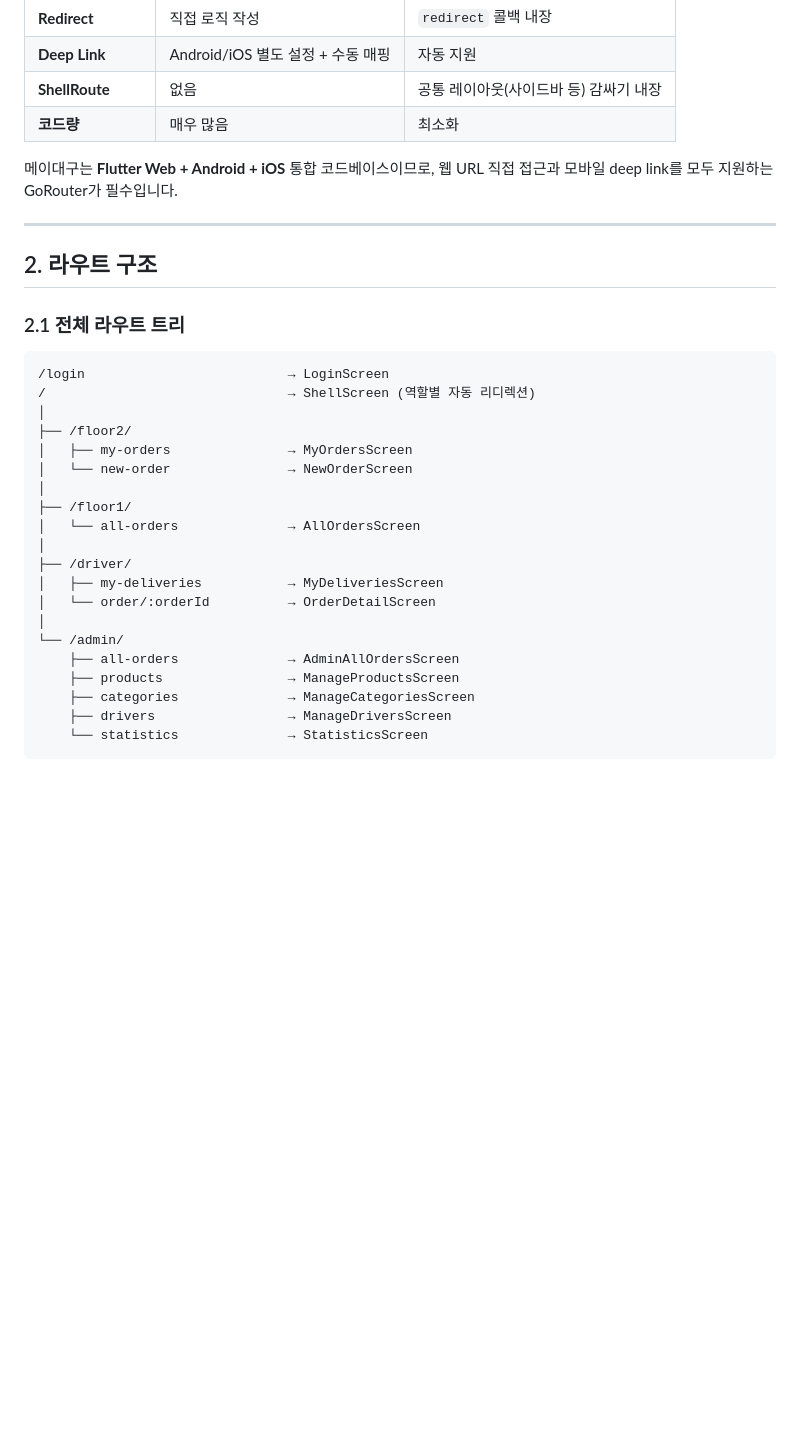
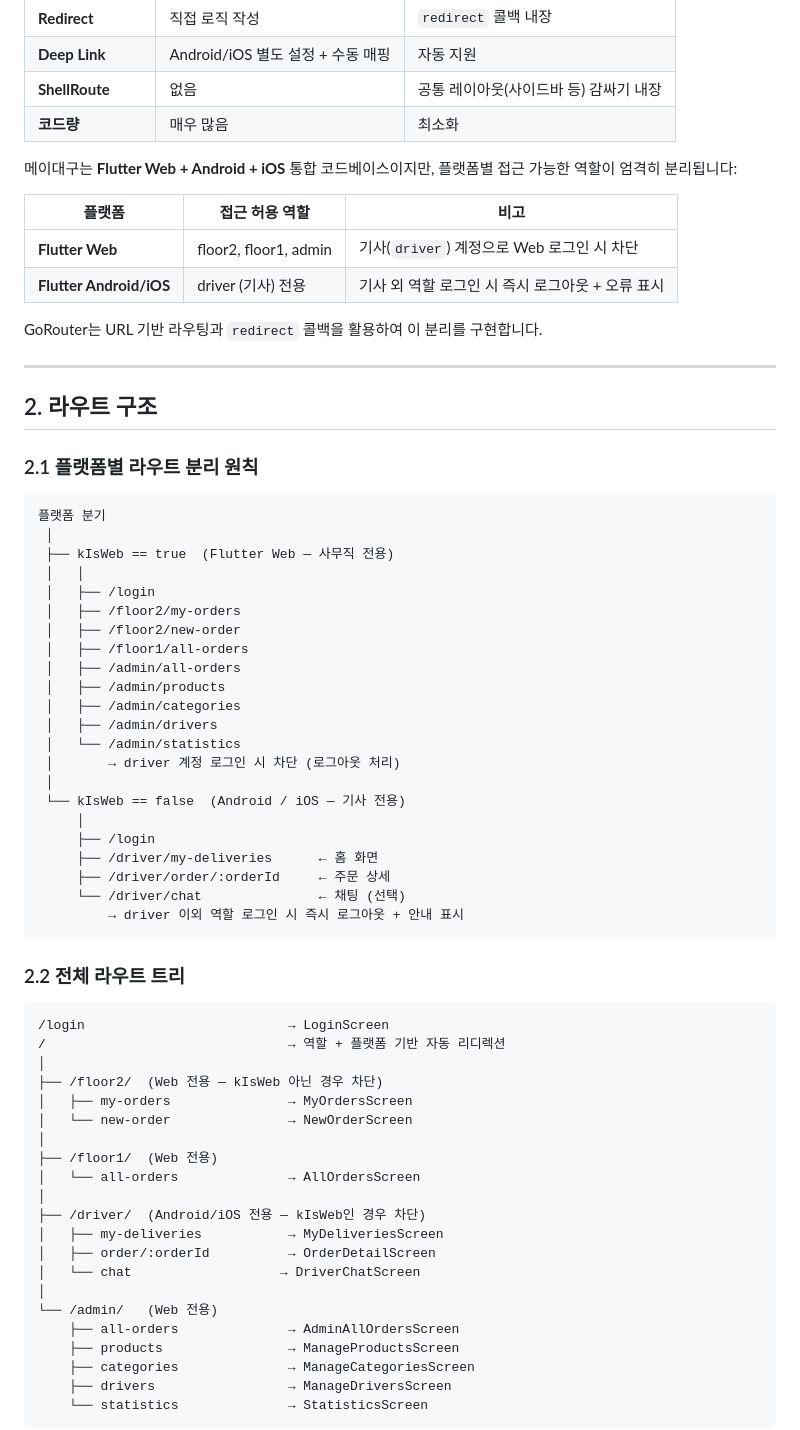
Before and after one commit to dohoon0505/mayflower, a Markdown page: guideline/08-routing-navigation.md, the part around one of its changes. Drawn GitHub-style; blank space fills up the shorter version.

````diff
--- a/guideline/08-routing-navigation.md
+++ b/guideline/08-routing-navigation.md
@@ -16,30 +16,65 @@
 | **ShellRoute** | 없음 | 공통 레이아웃(사이드바 등) 감싸기 내장 |
 | **코드량** | 매우 많음 | 최소화 |
 
-메이대구는 **Flutter Web + Android + iOS** 통합 코드베이스이므로, 웹 URL 직접 접근과 모바일 deep link를 모두 지원하는 GoRouter가 필수입니다.
+메이대구는 **Flutter Web + Android + iOS** 통합 코드베이스이지만, 플랫폼별 접근 가능한 역할이 엄격히 분리됩니다:
+
+| 플랫폼 | 접근 허용 역할 | 비고 |
+|--------|--------------|------|
+| **Flutter Web** | floor2, floor1, admin | 기사(`driver`) 계정으로 Web 로그인 시 차단 |
+| **Flutter Android/iOS** | driver (기사) 전용 | 기사 외 역할 로그인 시 즉시 로그아웃 + 오류 표시 |
+
+GoRouter는 URL 기반 라우팅과 `redirect` 콜백을 활용하여 이 분리를 구현합니다.
 
 ---
 
 ## 2. 라우트 구조
 
-### 2.1 전체 라우트 트리
+### 2.1 플랫폼별 라우트 분리 원칙
+
+```
+플랫폼 분기
+ │
+ ├── kIsWeb == true  (Flutter Web — 사무직 전용)
+ │   │
+ │   ├── /login
+ │   ├── /floor2/my-orders
+ │   ├── /floor2/new-order
+ │   ├── /floor1/all-orders
+ │   ├── /admin/all-orders
+ │   ├── /admin/products
+ │   ├── /admin/categories
+ │   ├── /admin/drivers
+ │   └── /admin/statistics
+ │       → driver 계정 로그인 시 차단 (로그아웃 처리)
+ │
+ └── kIsWeb == false  (Android / iOS — 기사 전용)
+     │
+     ├── /login
+     ├── /driver/my-deliveries      ← 홈 화면
+     ├── /driver/order/:orderId     ← 주문 상세
+     └── /driver/chat               ← 채팅 (선택)
+         → driver 이외 역할 로그인 시 즉시 로그아웃 + 안내 표시
+```
+
+### 2.2 전체 라우트 트리
 
 ```
 /login                          → LoginScreen
-/                               → ShellScreen (역할별 자동 리디렉션)
+/                               → 역할 + 플랫폼 기반 자동 리디렉션
 │
-├── /floor2/
+├── /floor2/  (Web 전용 — kIsWeb 아닌 경우 차단)
 │   ├── my-orders               → MyOrdersScreen
 │   └── new-order               → NewOrderScreen
 │
-├── /floor1/
+├── /floor1/  (Web 전용)
 │   └── all-orders              → AllOrdersScreen
 │
-├── /driver/
+├── /driver/  (Android/iOS 전용 — kIsWeb인 경우 차단)
 │   ├── my-deliveries           → MyDeliveriesScreen
-│   └── order/:orderId          → OrderDetailScreen
+│   ├── order/:orderId          → OrderDetailScreen
+│   └── chat                   → DriverChatScreen
 │
-└── /admin/
+└── /admin/   (Web 전용)
     ├── all-orders              → AdminAllOrdersScreen
     ├── products                → ManageProductsScreen
     ├── categories              → ManageCategoriesScreen
````
Also changed, not shown: other parts of guideline/08-routing-navigation.md (+91 -20 lines), guideline/01-project-overview.md (+7 -4 lines), guideline/02-system-architecture.md (+35 -19 lines).
